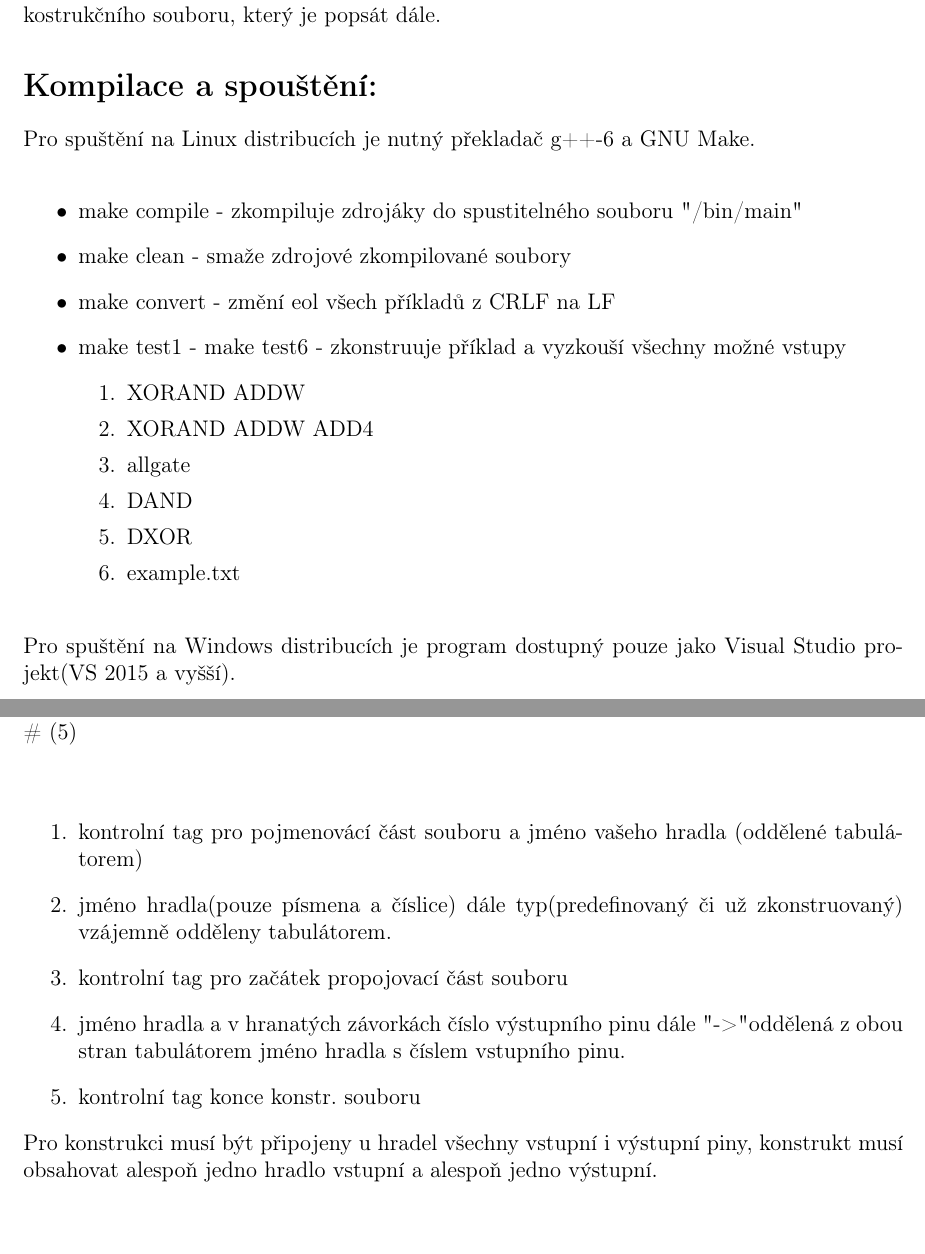
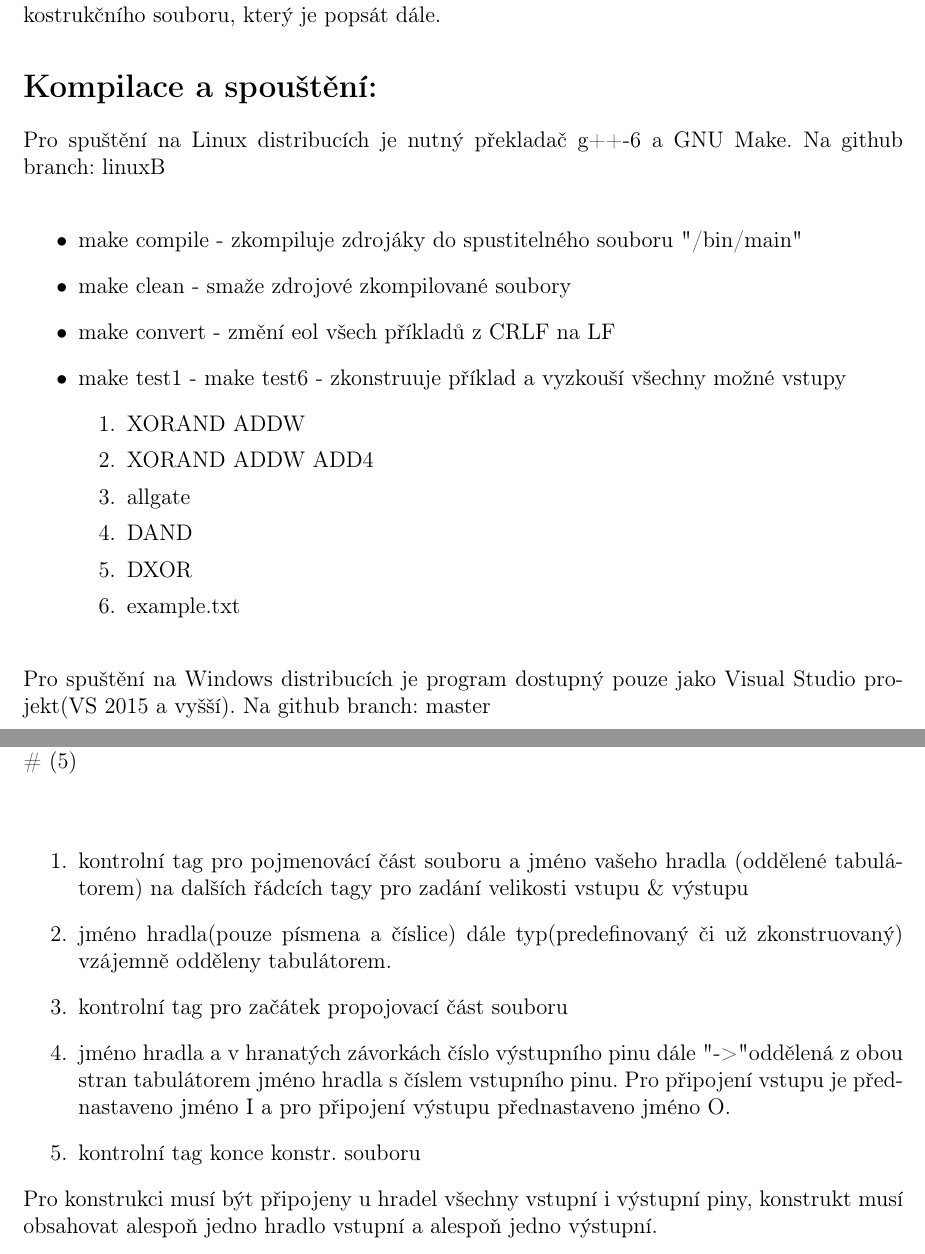
Before and after one commit to karellat/LogicGates, a LaTeX document (doc/doc.tex): two parts of pages 1 and 3 of 8, joined at a grey line, cut so that both start at the same text. Compiled offline with pdfLaTeX.

Commit message:
doc format file updated

```diff
--- a/doc/doc.tex
+++ b/doc/doc.tex
@@ -19,7 +19,7 @@
 \begin{document}
 \maketitle
 \section*{Téma:} Tento program slouží k tvorbě hradlových sítí, následně k simulaci jejich výpočtu a jejich opakovanému využití v dalších hradlových sítích. Propojení sítě je koncipováno přes načítání kostrukčního souboru, který je popsát dále.
-\section*{Kompilace a spouštění:} Pro spuštění na Linux distribucích je nutný překladač g++-6 a GNU Make.  \\
+\section*{Kompilace a spouštění:} Pro spuštění na Linux distribucích je nutný překladač g++-6 a GNU Make.  Na github branch: linuxB \\
 \begin{itemize}
 \item make compile -  zkompiluje zdrojáky do spustitelného souboru "/bin/main"
 \item make clean - smaže zdrojové zkompilované soubory
@@ -35,7 +35,7 @@
 \end{enumerate}
 \end{itemize}
  \ \\
-Pro spuštění na Windows distribucích je program dostupný pouze jako Visual Studio projekt(VS 2015 a vyšší). \\
+Pro spuštění na Windows distribucích je program dostupný pouze jako Visual Studio projekt(VS 2015 a vyšší).  Na github branch: master\\
 \section*{Uživatelská dokumentace:}
 \subsection*{Interaktivní režim:}
 Po spuštění bez parametrů se otevře interaktivní režim, který vás vyzve k zadání cesty konstrukčního souboru. Po jeho úspěšném zkonstruování se přepne do  režimu vkládání vstupu, kdy pro daný vstup spočítá a vrátí výstup. Dále poskytuje možnost zkonstruovat hradlo pro další použití(klíčové slovo: c).  Po úspěšné konstrukci se opět dostane do režimu načítání souborů. Nyní už může používat jméno prvního konstruovaného hradla jako typ. \\
@@ -65,10 +67,10 @@ NameOfGate[OutputPinID]	 \tab -> \tab	NameOfGate[InputPinID] \\
 \# (5)
 \\ \\
 \begin{enumerate}
-\item kontrolní tag pro pojmenovácí část souboru a jméno vašeho hradla (oddělené tabulátorem)
+\item kontrolní tag pro pojmenovácí část souboru a jméno vašeho hradla (oddělené tabulátorem) na dalších řádcích tagy pro zadání velikosti vstupu \& výstupu
 \item jméno hradla(pouze písmena a číslice) dále typ(predefinovaný či už zkonstruovaný) vzájemně odděleny tabulátorem.
 \item  kontrolní tag pro začátek propojovací část souboru
-\item  jméno hradla a v hranatých závorkách číslo výstupního pinu dále "->" oddělená z obou stran tabulátorem jméno hradla s číslem vstupního pinu.
+\item  jméno hradla a v hranatých závorkách číslo výstupního pinu dále "->" oddělená z obou stran tabulátorem jméno hradla s číslem vstupního pinu. Pro připojení vstupu je přednastaveno jméno I a pro připojení výstupu přednastaveno jméno O.
 \item kontrolní tag konce konstr. souboru
 \end{enumerate}
 Pro konstrukci musí být připojeny u hradel všechny vstupní i výstupní piny, konstrukt musí obsahovat alespoň jedno hradlo vstupní a alespoň jedno výstupní.
```
Also changed, not shown: examples/model.txt (+2 -0 lines), doc/doc.pdf, doc/doc.tex (3 more changed lines), 1 other file.
